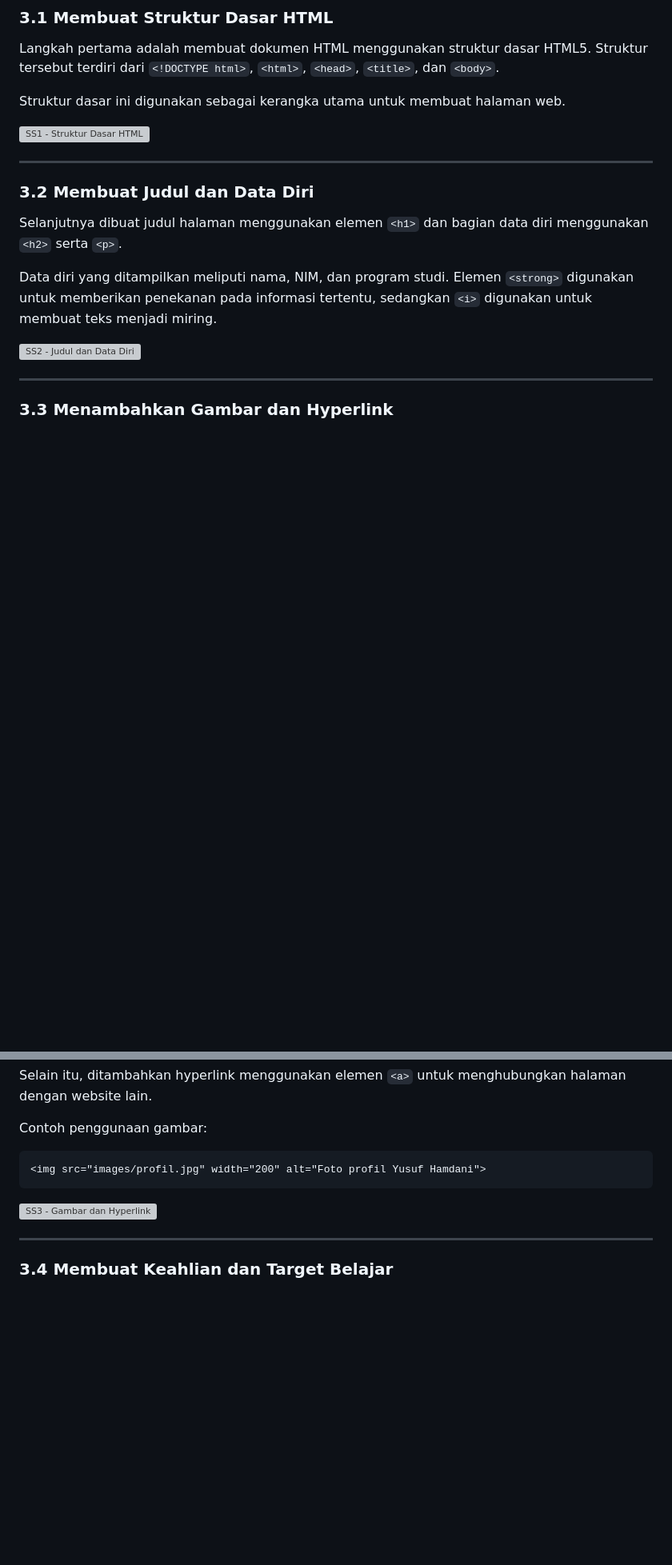
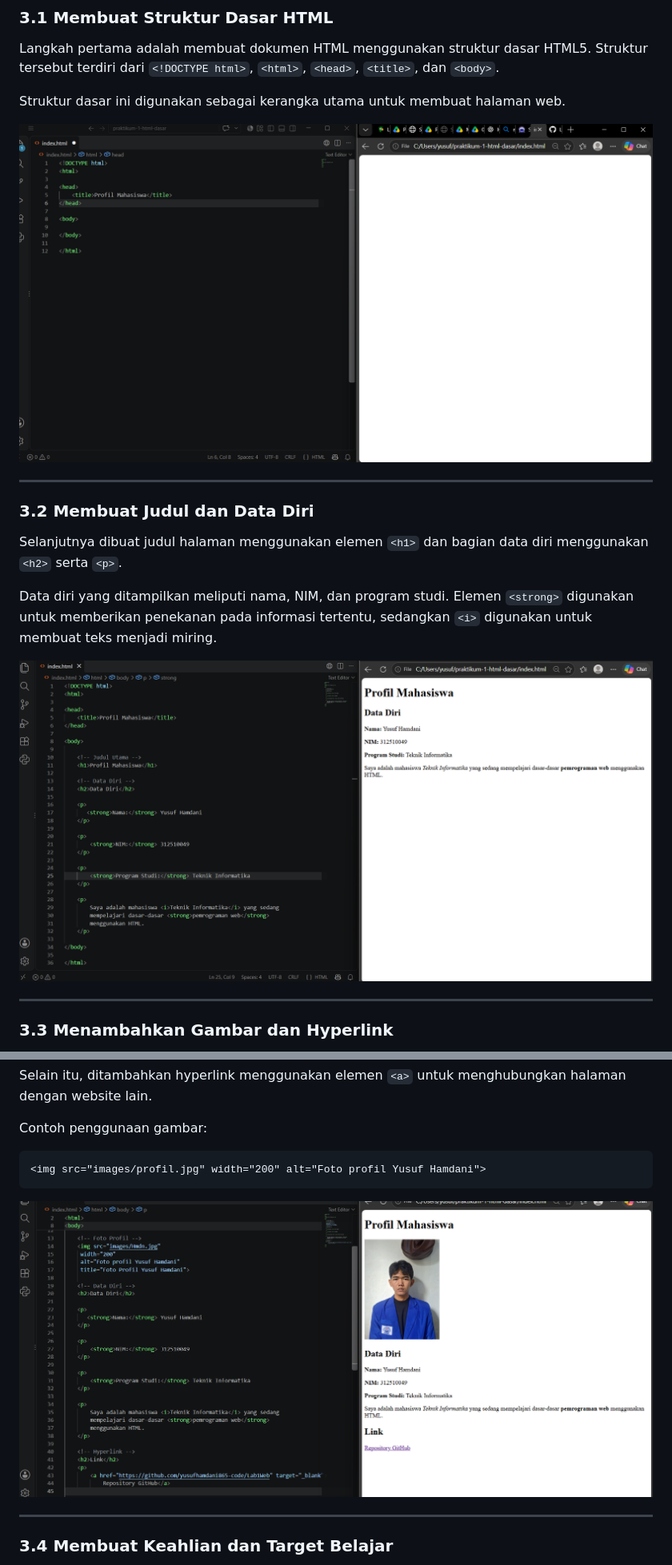
Before and after one commit to yusufhamdani865-code/Lab1Web., a Markdown page: README.md, 2 parts joined by grey strips. Shown at 80% size. Rendered like a GitHub page; blank space fills up the shorter version; grey boxes are pictures that could not be loaded.

Commit message:
Update README.md dengan link screenshot

````diff
--- a/README.md
+++ b/README.md
@@ -30,7 +30,7 @@ Langkah pertama adalah membuat dokumen HTML menggunakan struktur dasar HTML5. St
 
 Struktur dasar ini digunakan sebagai kerangka utama untuk membuat halaman web.
 
-![SS1 - Struktur Dasar HTML](screenshot/ss%201.png)
+![SS1 - membuat struktur dasar HTML](Screenshot/ss%201.png)
 
 ---
 
@@ -40,7 +40,7 @@ Selanjutnya dibuat judul halaman menggunakan elemen `<h1>` dan bagian data diri
 
 Data diri yang ditampilkan meliputi nama, NIM, dan program studi. Elemen `<strong>` digunakan untuk memberikan penekanan pada informasi tertentu, sedangkan `<i>` digunakan untuk membuat teks menjadi miring.
 
-![SS2 - Judul dan Data Diri](screenshot/ss%202.png)
+![SS2 - Judul dan Data Diri](Screenshot/ss%202.png)
 
 ---
 
@@ -56,7 +56,7 @@ Contoh penggunaan gambar:
 <img src="images/profil.jpg" width="200" alt="Foto profil Yusuf Hamdani">
 ```
 
-![SS3 - Gambar dan Hyperlink](screenshot/ss%203.png)
+![SS3 - Gambar dan Hyperlink](Screenshot/ss%203.png)
 
 ---
 
````
Also changed, not shown: other parts of README.md (+2 -2 lines).
